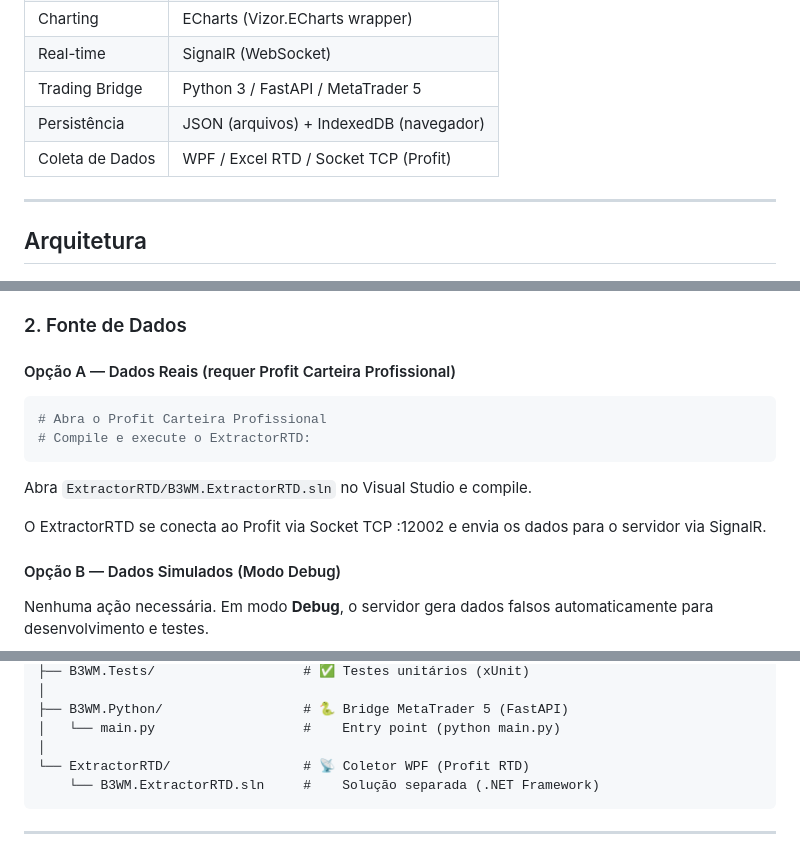
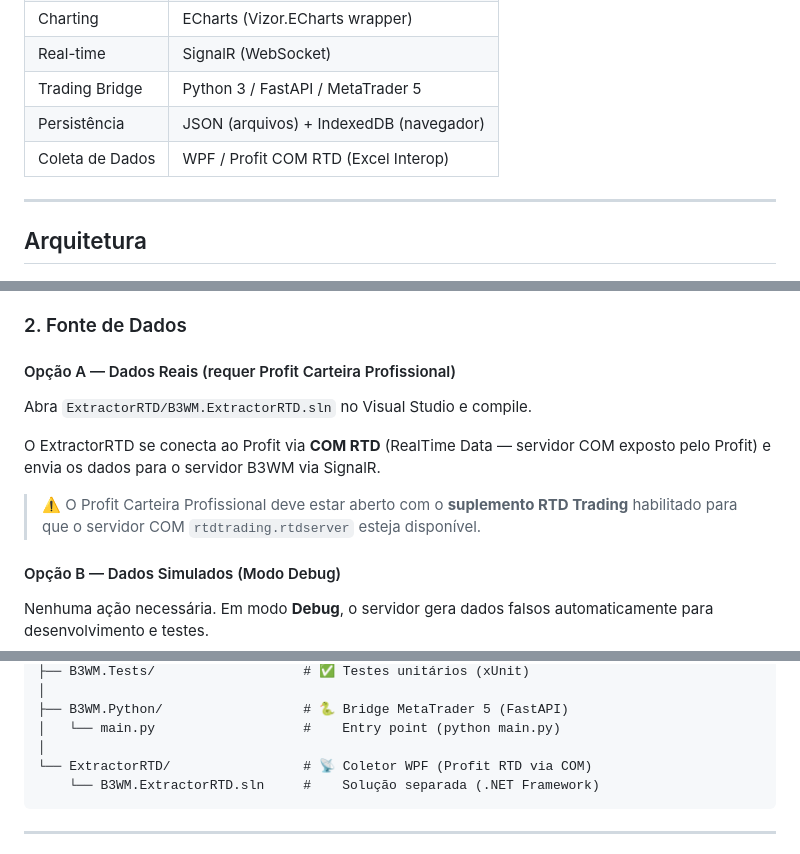
Before and after one commit to WebMat-SA/B3WM, a Markdown page: README.md, 3 parts joined by grey strips. GitHub-like rendering.

Commit message:
docs: fix data collection description — Profit COM RTD, not Socket TCP

````diff
--- a/README.md
+++ b/README.md
@@ -89,7 +89,7 @@ Se quiser tornar este README ainda mais completo, capture e envie prints de:
 | Real-time | SignalR (WebSocket) |
 | Trading Bridge | Python 3 / FastAPI / MetaTrader 5 |
 | Persistência | JSON (arquivos) + IndexedDB (navegador) |
-| Coleta de Dados | WPF / Excel RTD / Socket TCP (Profit) |
+| Coleta de Dados | WPF / Profit COM RTD (Excel Interop) |
 
 ---
 
@@ -182,13 +182,13 @@ Acesse em: **https://localhost:5002**
 
 #### Opção A — Dados Reais (requer Profit Carteira Profissional)
 
-```bash
-# Abra o Profit Carteira Profissional
-# Compile e execute o ExtractorRTD:
-```
 Abra `ExtractorRTD/B3WM.ExtractorRTD.sln` no Visual Studio e compile.
 
-O ExtractorRTD se conecta ao Profit via Socket TCP :12002 e envia os dados para o servidor via SignalR.
+O ExtractorRTD se conecta ao Profit via **COM RTD** (RealTime Data — servidor COM exposto pelo Profit)
+e envia os dados para o servidor B3WM via SignalR.
+
+> ⚠️ O Profit Carteira Profissional deve estar aberto com o **suplemento RTD Trading** habilitado
+> para que o servidor COM `rtdtrading.rtdserver` esteja disponível.
 
 #### Opção B — Dados Simulados (Modo Debug)
 
@@ -238,7 +238,7 @@ B3WM.sln                          # Solução principal (.NET 10)
 ├── B3WM.Python/                  # 🐍 Bridge MetaTrader 5 (FastAPI)
 │   └── main.py                   #    Entry point (python main.py)
 │
-└── ExtractorRTD/                 # 📡 Coletor WPF (Profit RTD)
+└── ExtractorRTD/                 # 📡 Coletor WPF (Profit RTD via COM)
     └── B3WM.ExtractorRTD.sln     #    Solução separada (.NET Framework)
 ```
 
````
Also changed, not shown: other parts of README.md (+2 -2 lines).
